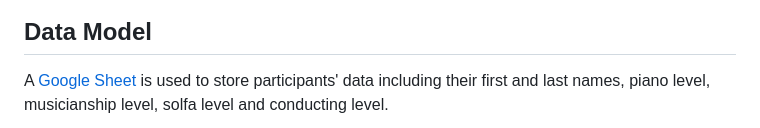
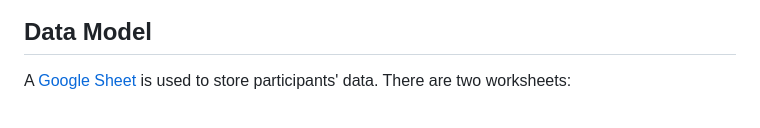
Before and after one commit to celine-14/third-portfolio, a Markdown page: README.md, the part around the change printed below. GitHub-like rendering.

```diff
--- a/README.md
+++ b/README.md
@@ -18,5 +18,5 @@ This data automation collects participants' data, calculate the average level an
 
 
 ## Data Model
-A [Google Sheet](https://docs.google.com/spreadsheets/d/1NDjFUzCVzWmVwDyq-RfDqaUb0VehFTpRIXjt0rYkl9I/edit#gid=248498461) is used to store participants' data including their first and last names, piano level, musicianship level, solfa level and conducting level.
+A [Google Sheet](https://docs.google.com/spreadsheets/d/1NDjFUzCVzWmVwDyq-RfDqaUb0VehFTpRIXjt0rYkl9I/edit#gid=248498461) is used to store participants' data. There are two worksheets:
 
```
Also changed, not shown: other parts of README.md (+8 -1 lines), docs/screenshots/levels_worksheet.png (added), docs/screenshots/participants_worksheet.png (renamed from docs/screenshots/google_sheet.png).
